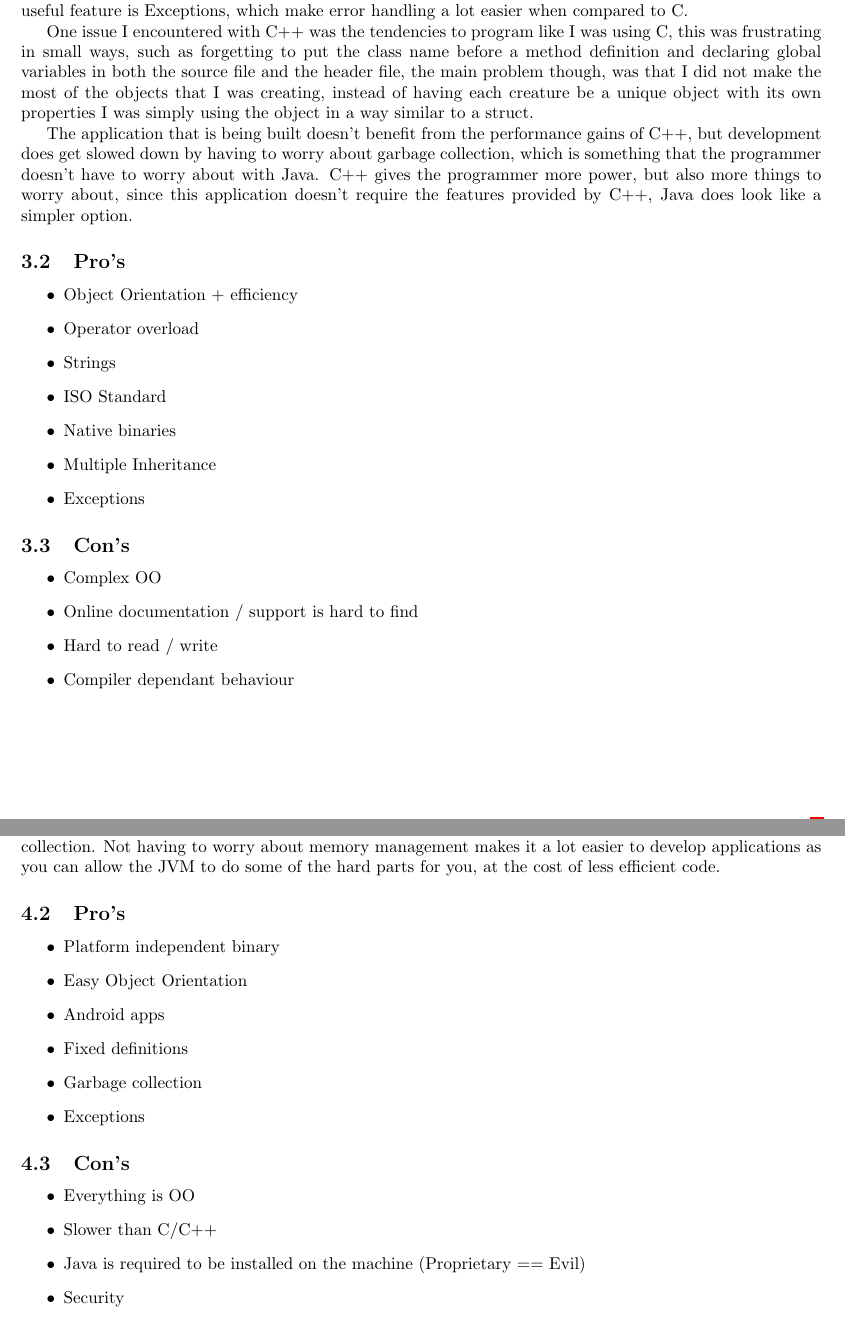
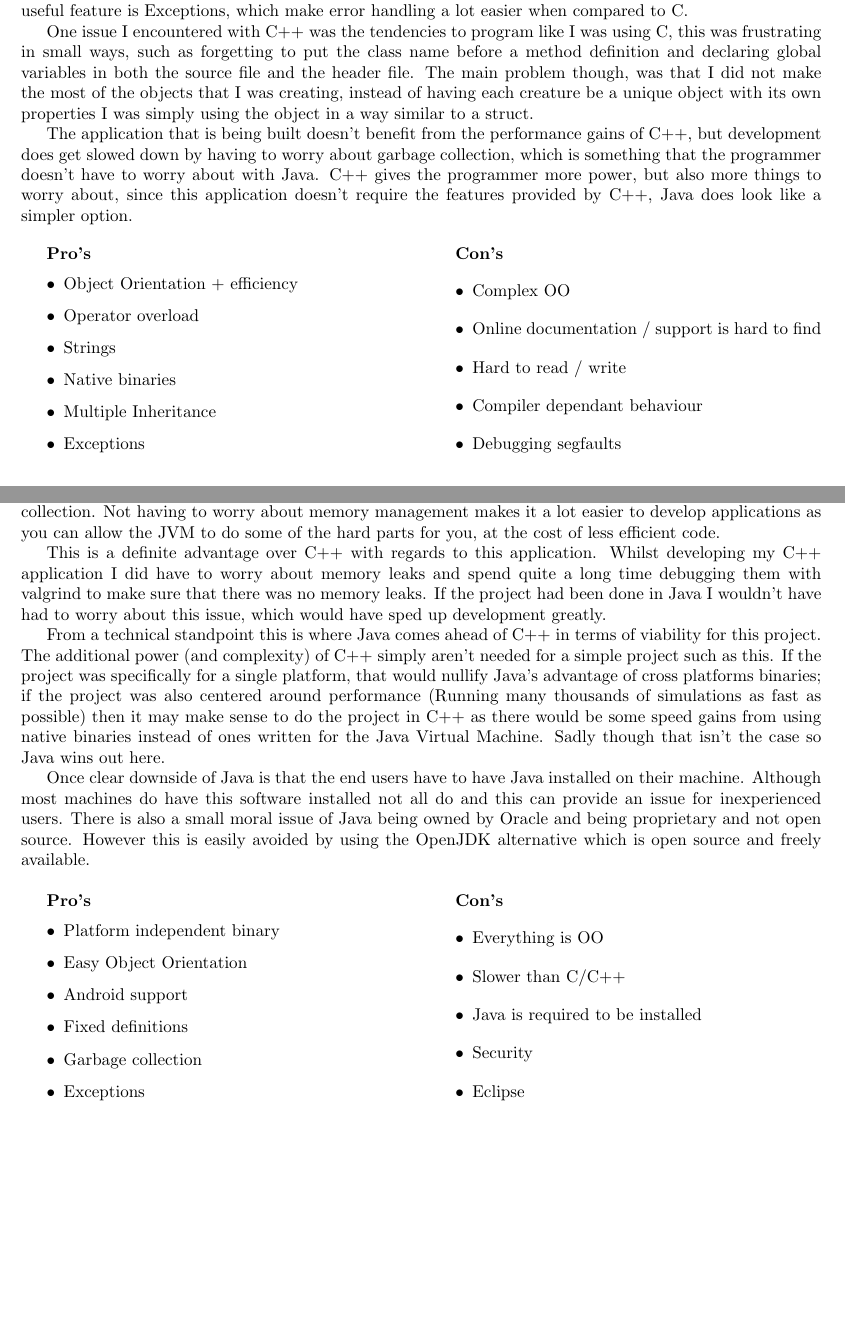
Before and after one commit to bag-man/CppAssignment, a LaTeX problem sheet (assignment2/report.tex): two parts of pages 3 and 4 of 5 before the commit and two parts of pages 3 and 4 of 4 after it, joined at a grey line, cut so that both start at the same text, the shorter picture padded with empty space. Compiled offline with pdfLaTeX.

Commit message:
Need to do conclusion

```diff
--- a/assignment2/report.tex
+++ b/assignment2/report.tex
@@ -4,6 +4,7 @@
 \usepackage{fancyhdr}
 \usepackage{hyperref}
 \usepackage{lastpage}
+\usepackage{multicol}
 \usepackage[superscript,biblabel]{cite}
 \usepackage[margin=1in]{geometry}
 
@@ -74,28 +76,31 @@
   \subsection{Suitability for this project}
   As mentioned earlier C++ is a better candidate for this project than C, simply because object orientation is a core feature of the language, and is a key requirement for this project. Some of the other advantages over C are having a String class, that makes life a lot easier, especially when it comes to formatting output, which was very important for this assignment as we were creating an animation with text. Another very useful feature is Exceptions, which make error handling a lot easier when compared to C.
 
-  One issue I encountered with C++ was the tendencies to program like I was using C, this was frustrating in small ways, such as forgetting to put the class name before a method definition and declaring global variables in both the source file and the header file, the main problem though, was that I did not make the most of the objects that I was creating, instead of having each creature be a unique object with its own properties I was simply using the object in a way similar to a struct.
+  One issue I encountered with C++ was the tendencies to program like I was using C, this was frustrating in small ways, such as forgetting to put the class name before a method definition and declaring global variables in both the source file and the header file. The main problem though, was that I did not make the most of the objects that I was creating, instead of having each creature be a unique object with its own properties I was simply using the object in a way similar to a struct.
 
   The application that is being built doesn't benefit from the performance gains of C++, but development does get slowed down by having to worry about garbage collection, which is something that the programmer doesn't have to worry about with Java. C++ gives the programmer more power, but also more things to worry about, since this application doesn't require the features provided by C++, Java does look like a simpler option.
 
-  \subsection{Pro's}
+
+  \begin{multicols}{2}
+  \textbf{Pro's}
   \begin{itemize}
     \item Object Orientation + efficiency
     \item Operator overload
     \item Strings
-    \item ISO Standard
     \item Native binaries
     \item Multiple Inheritance
     \item Exceptions
   \end{itemize}
 
-  \subsection{Con's}
+  \textbf{Con's}
   \begin{itemize}
     \item Complex OO
     \item Online documentation / support is hard to find
     \item Hard to read / write
     \item Compiler dependant behaviour
+    \item Debugging segfaults
   \end{itemize}
+\end{multicols}
 
   \section{Java}
   Java was developed in 1995 by James Gosling for Sun Microsystems. It was designed to be almost entirely object orientated, and most interestingly to be compiled once and ran anywhere. This was achieved by having the code compile down to Java byte code which could then be ran on any Java Virtual Machine (JVM) on any platform. While this does work, it does make it a requirement that systems have Java installed first.
@@ -105,25 +110,32 @@
   \subsection{Suitability for this project}
   Java is a good choice of language for this project, there is a clear need for object orientation as mentioned earlier, and Java covers that aspect very well since object orientation is so built into the language. One of the clear differences between the languages from a programmers perspective is the inclusion of garbage collection. Not having to worry about memory management makes it a lot easier to develop applications as you can allow the JVM to do some of the hard parts for you, at the cost of less efficient code.
 
+  This is a definite advantage over C++ with regards to this application. Whilst developing my C++ application I did have to worry about memory leaks and spend quite a long time debugging them with valgrind to make sure that there was no memory leaks. If the project had been done in Java I wouldn't have had to worry about this issue, which would have sped up development greatly.
 
-  \subsection{Pro's}
+  From a technical standpoint this is where Java comes ahead of C++ in terms of viability for this project. The additional power (and complexity) of C++ simply aren't needed for a simple project such as this. If the project was specifically for a single platform, that would nullify Java's advantage of cross platforms binaries; if the project was also centered around performance (Running many thousands of simulations as fast as possible) then it may make sense to do the project in C++ as there would be some speed gains from using native binaries instead of ones written for the Java Virtual Machine. Sadly though that isn't the case so Java wins out here.
+
+  Once clear downside of Java is that the end users have to have Java installed on their machine. Although most machines do have this software installed not all do and this can provide an issue for inexperienced users. There is also a small moral issue of Java being owned by Oracle and being proprietary and not open source. However this is easily avoided by using the OpenJDK alternative which is open source and freely available.
+
+  \begin{multicols}{2}
+  \textbf{Pro's}
   \begin{itemize}
     \item Platform independent binary
     \item Easy Object Orientation
-    \item Android apps
+    \item Android support
     \item Fixed definitions
     \item Garbage collection
     \item Exceptions
   \end{itemize}
 
-  \subsection{Con's}
+  \textbf{Con's}
   \begin{itemize}
     \item Everything is OO
     \item Slower than C/C++
-    \item Java is required to be installed on the machine (Proprietary == Evil)
+    \item Java is required to be installed
     \item Security
     \item Eclipse
   \end{itemize}
+  \end{multicols}
 
   \section{Language choice for this project}
   From the comparisons I have made, it appears that the most sensible choice of language for this application would be Java. This is mainly as C doesn't support true object orientation, and while C++ does support it, the application has no need for the more complex features of C++, nor is performance an issue.
```
Also changed, not shown: assignment2/report.pdf, assignment2/report.tex (3 more changed lines).
